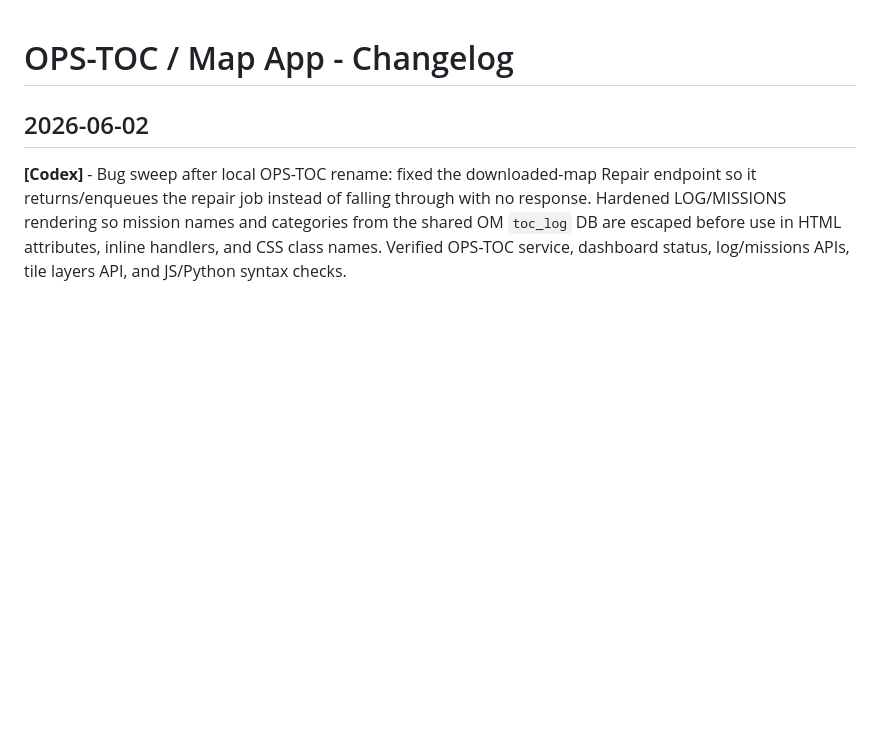
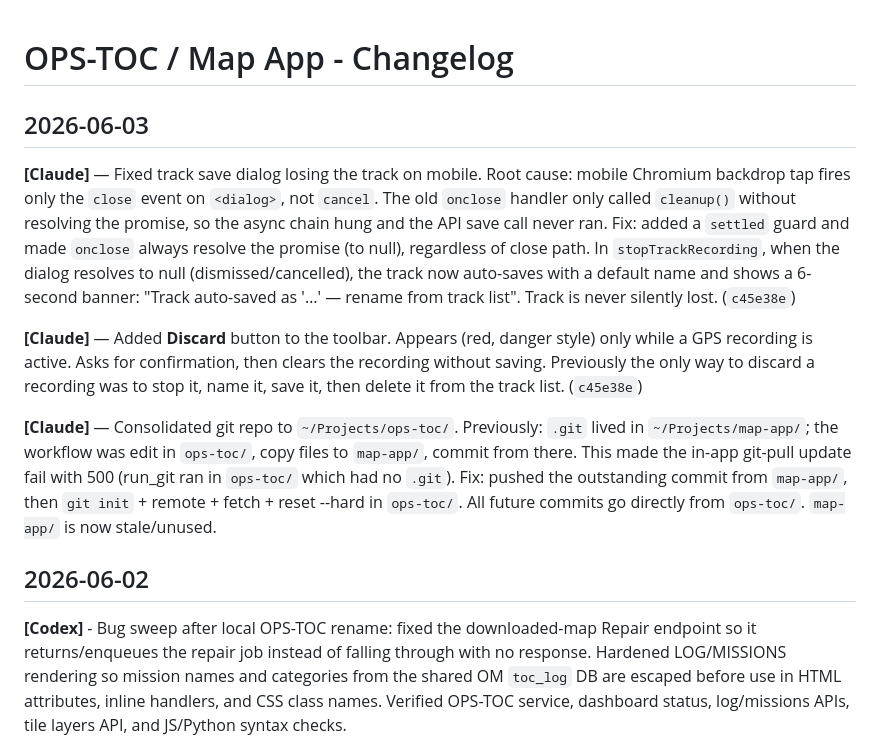
Before and after one commit to Slofi/ops-toc, a Markdown page: changelog.md, the part around the change. Rendered like a GitHub page; blank space fills up the shorter version.

Commit message:
Update docs: git consolidation, track save fix, Discard button
Co-Authored-By: Claude Sonnet 4.6 <noreply@anthropic.com>

```diff
--- a/changelog.md
+++ b/changelog.md
@@ -1,4 +1,12 @@
 # OPS-TOC / Map App - Changelog
+
+## 2026-06-03
+
+**[Claude]** — Fixed track save dialog losing the track on mobile. Root cause: mobile Chromium backdrop tap fires only the `close` event on `<dialog>`, not `cancel`. The old `onclose` handler only called `cleanup()` without resolving the promise, so the async chain hung and the API save call never ran. Fix: added a `settled` guard and made `onclose` always resolve the promise (to null), regardless of close path. In `stopTrackRecording`, when the dialog resolves to null (dismissed/cancelled), the track now auto-saves with a default name and shows a 6-second banner: "Track auto-saved as '…' — rename from track list". Track is never silently lost. (`c45e38e`)
+
+**[Claude]** — Added **Discard** button to the toolbar. Appears (red, danger style) only while a GPS recording is active. Asks for confirmation, then clears the recording without saving. Previously the only way to discard a recording was to stop it, name it, save it, then delete it from the track list. (`c45e38e`)
+
+**[Claude]** — Consolidated git repo to `~/Projects/ops-toc/`. Previously: `.git` lived in `~/Projects/map-app/`; the workflow was edit in `ops-toc/`, copy files to `map-app/`, commit from there. This made the in-app git-pull update fail with 500 (run_git ran in `ops-toc/` which had no `.git`). Fix: pushed the outstanding commit from `map-app/`, then `git init` + remote + fetch + reset --hard in `ops-toc/`. All future commits go directly from `ops-toc/`. `map-app/` is now stale/unused.
 
 ## 2026-06-02
 
```
Also changed, not shown: status.md (+5 -2 lines).
